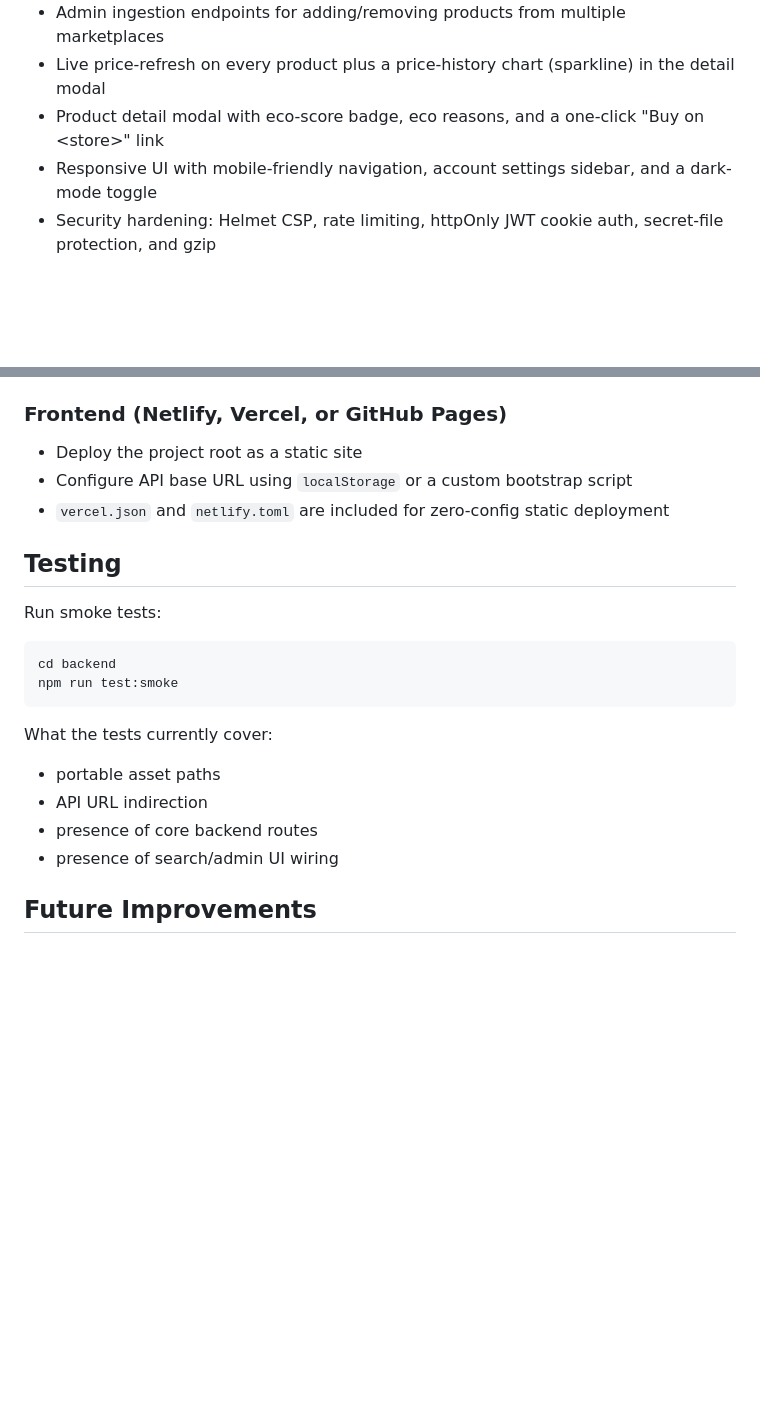
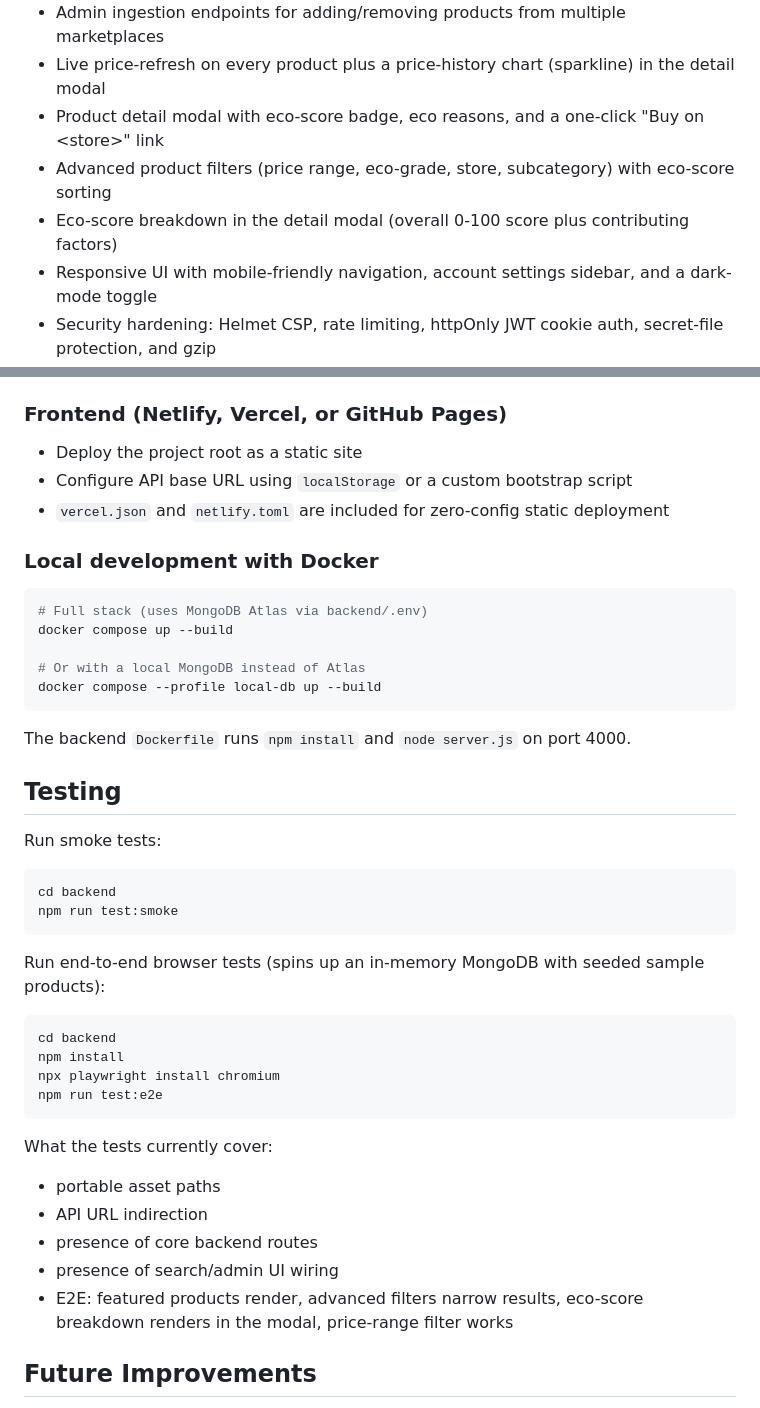
Before and after one commit to vidushim03/Ecofi, a Markdown page: README.md, 2 parts joined by grey strips. Drawn GitHub-style; blank space fills up the shorter version.

Commit message:
docs: document filters, eco breakdown, Docker, and E2E

````diff
--- a/README.md
+++ b/README.md
@@ -15,6 +15,8 @@ It combines a responsive frontend, secure user authentication, wishlist manageme
 - Admin ingestion endpoints for adding/removing products from multiple marketplaces
 - Live price-refresh on every product plus a price-history chart (sparkline) in the detail modal
 - Product detail modal with eco-score badge, eco reasons, and a one-click "Buy on \<store\>" link
+- Advanced product filters (price range, eco-grade, store, subcategory) with eco-score sorting
+- Eco-score breakdown in the detail modal (overall 0-100 score plus contributing factors)
 - Responsive UI with mobile-friendly navigation, account settings sidebar, and a dark-mode toggle
 - Security hardening: Helmet CSP, rate limiting, httpOnly JWT cookie auth, secret-file protection, and gzip
 
@@ -132,6 +134,18 @@ Set these secrets in Render:
 - Configure API base URL using `localStorage` or a custom bootstrap script
 - `vercel.json` and `netlify.toml` are included for zero-config static deployment
 
+### Local development with Docker
+
+```bash
+# Full stack (uses MongoDB Atlas via backend/.env)
+docker compose up --build
+
+# Or with a local MongoDB instead of Atlas
+docker compose --profile local-db up --build
+```
+
+The backend `Dockerfile` runs `npm install` and `node server.js` on port 4000.
+
 ## Testing
 
 Run smoke tests:
@@ -141,11 +155,21 @@ cd backend
 npm run test:smoke
 ```
 
+Run end-to-end browser tests (spins up an in-memory MongoDB with seeded sample products):
+
+```bash
+cd backend
+npm install
+npx playwright install chromium
+npm run test:e2e
+```
+
 What the tests currently cover:
 - portable asset paths
 - API URL indirection
 - presence of core backend routes
 - presence of search/admin UI wiring
+- E2E: featured products render, advanced filters narrow results, eco-score breakdown renders in the modal, price-range filter works
 
 ## Future Improvements
 
````
